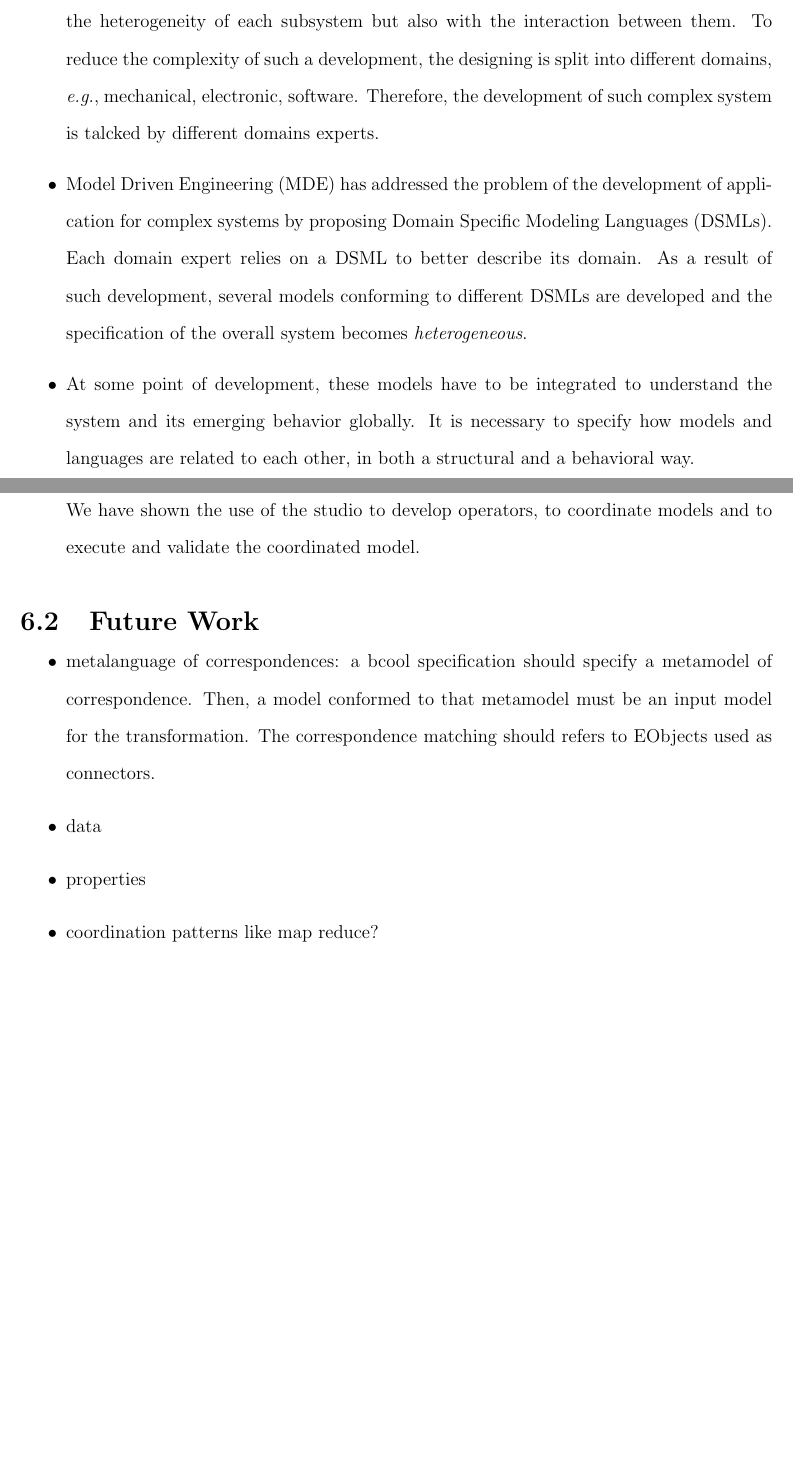
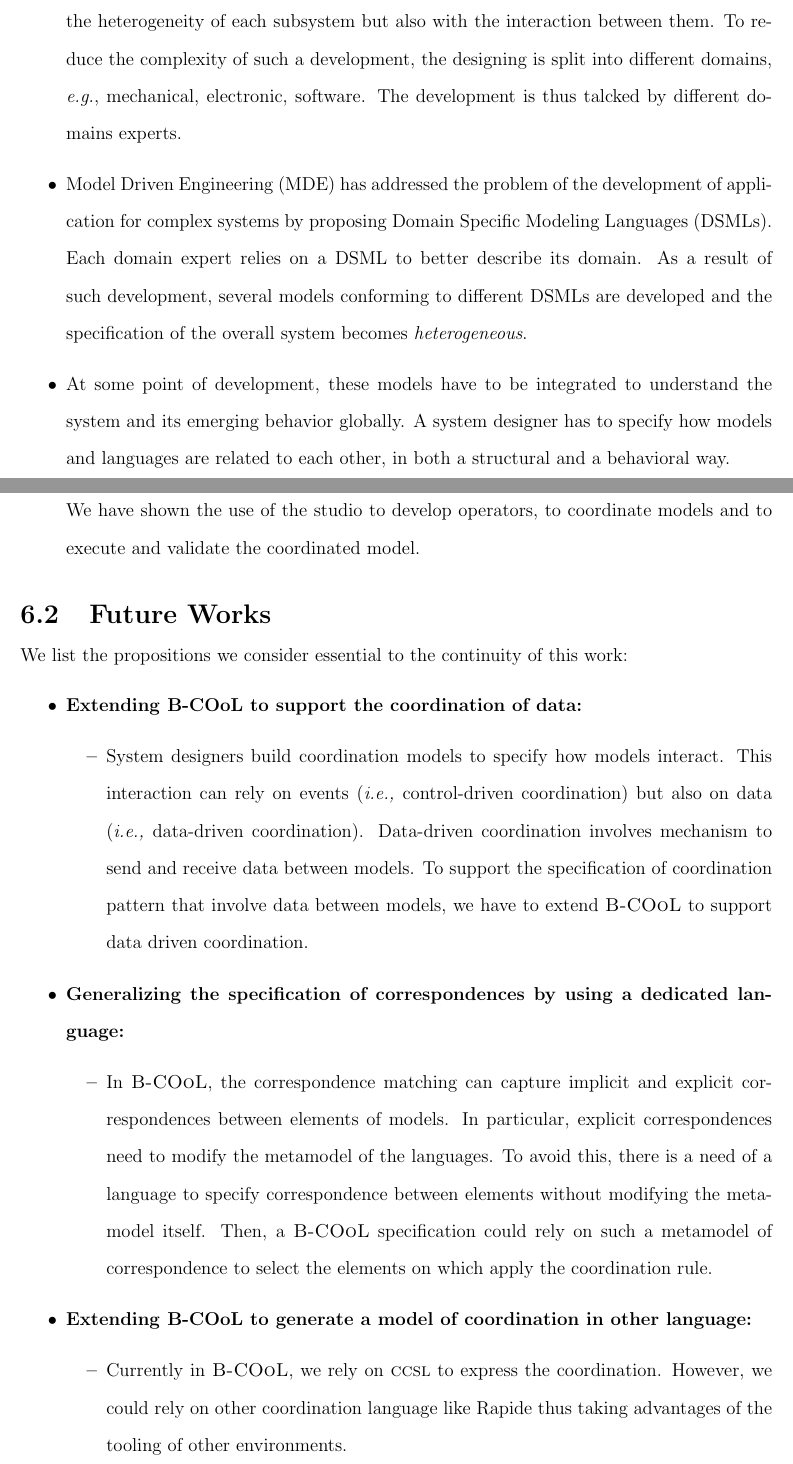
Before and after one commit to MatiasVara/MyPhdThesis, a LaTeX thesis (thesis.tex, which reads conclusion/conclusion.tex, introduction/introduction.tex): two parts of pages 15 and 77 of 84, joined at a grey line, cut so that both start at the same text, the shorter picture padded with empty space. Compiled offline with pdfLaTeX.

Commit message:
minor on conclu and intro

```diff
--- a/conclusion/conclusion.tex
+++ b/conclusion/conclusion.tex
@@ -65,10 +65,22 @@
 
 
 \end{itemize}
-\section{Future Work}
+\section{Future Works}
+
+We list the propositions we consider essential to the continuity of this work:
+
 \begin{itemize}
-	\item metalanguage of correspondences: a bcool specification should specify a metamodel of correspondence. Then, a model conformed to that metamodel must be an input model for the transformation. The correspondence matching should refers to EObjects used as connectors.
-	\item data
-	\item properties
-	\item coordination patterns like map reduce?
+	\item \textbf{Extending \bcool to support the coordination of data:}
+	\begin{itemize}
+		\item System designers build coordination models to specify how models interact. This interaction can rely on events (\ie control-driven coordination) but also on data (\ie data-driven coordination). Data-driven coordination involves mechanism to send and receive data between models. To support the specification of coordination pattern that involve data between models, we have to extend \bcool to support data driven coordination.
+	\end{itemize}
+
+	\item \textbf{Generalizing the specification of correspondences by using a dedicated language:}
+		\begin{itemize}
+			\item In \bcool, the correspondence matching can capture implicit and explicit correspondences between elements of models. In particular, explicit correspondences need to modify the metamodel of the languages. To avoid this, there is a need of a language to specify correspondence between elements without modifying the metamodel itself. Then, a \bcool specification could rely on such a metamodel of correspondence to select the elements on which apply the coordination rule.
+		\end{itemize}
+			\item \textbf{Extending \bcool to generate a model of coordination in other language:}
+			\begin{itemize}
+				\item Currently in \bcool, we rely on \ccsl to express the coordination. However, we could rely on other coordination language like Rapide thus taking advantages of the tooling of other environments.
+			\end{itemize}
 \end{itemize}
--- a/introduction/introduction.tex
+++ b/introduction/introduction.tex
@@ -9,12 +9,12 @@
 	\item Nowadays devices are becoming more complex. They embed several subsystems with different characteristics that communicate and interact in many ways. For example, current cars can integrate an adaptive control cruise system, GPS tracking, fuel control system and soon on. Furthermore, these subsystems are widely coupled. For instance, the adaptive cruise system determines the way to get home depending on the GPS tacking, also, the fuel control system regulates the speed of the car depending on the level of fuel.
 
 	% designing of complex systems
-	\item This makes the designing of these systems very complex. A designer has to deal with the heterogeneity of each subsystem but also with the interaction between them. To reduce the complexity of such a development, the designing is split into different domains, \eg mechanical, electronic, software. Therefore, the development of such complex system is talcked by different domains experts.
+	\item This makes the designing of these systems very complex. A designer has to deal with the heterogeneity of each subsystem but also with the interaction between them. To reduce the complexity of such a development, the designing is split into different domains, \eg mechanical, electronic, software. The development is thus talcked by different domains experts.
 
 	% Multiple DSMLs --> heterogenenous
 	\item Model Driven Engineering (MDE) has addressed the problem of the development of application for complex systems by proposing Domain Specific Modeling Languages (DSMLs). Each domain expert relies on a DSML to better describe its domain. As a result of such development, several models conforming to different DSMLs are developed and the specification of the overall system becomes \emph{heterogeneous}.
 % problem
-	\item At some point of development, these models have to be integrated to understand the system and its emerging behavior globally. It is necessary to specify how models and languages are related to each other, in both a structural and a behavioral way.
+	\item At some point of development, these models have to be integrated to understand the system and its emerging behavior globally. A system designer has to specify how models and languages are related to each other, in both a structural and a behavioral way.
 
 	\item In this context, the GEMOC initiative proposes to coordinate and disseminate the research results regarding the support of the coordinated use of various modeling languages that will lead to the concept of globalization of modeling languages, that is, the use of multiple modeling languages to support coordinated development of diverse aspects of a system.
 
```
Also changed, not shown: dedication/dedication.tex (+2 -2 lines), introduction/introduction.tex (8 more changed lines), 4 other files.
